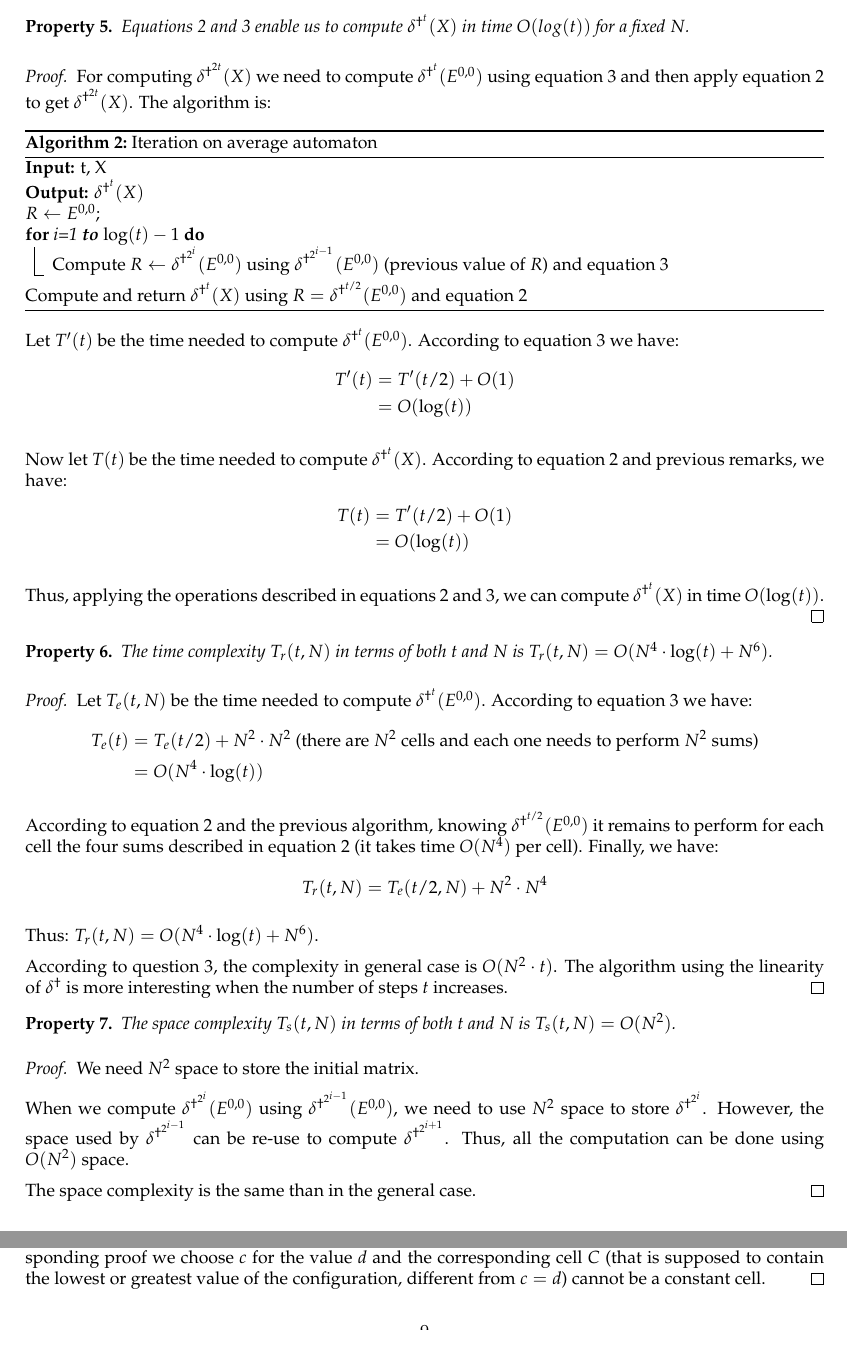
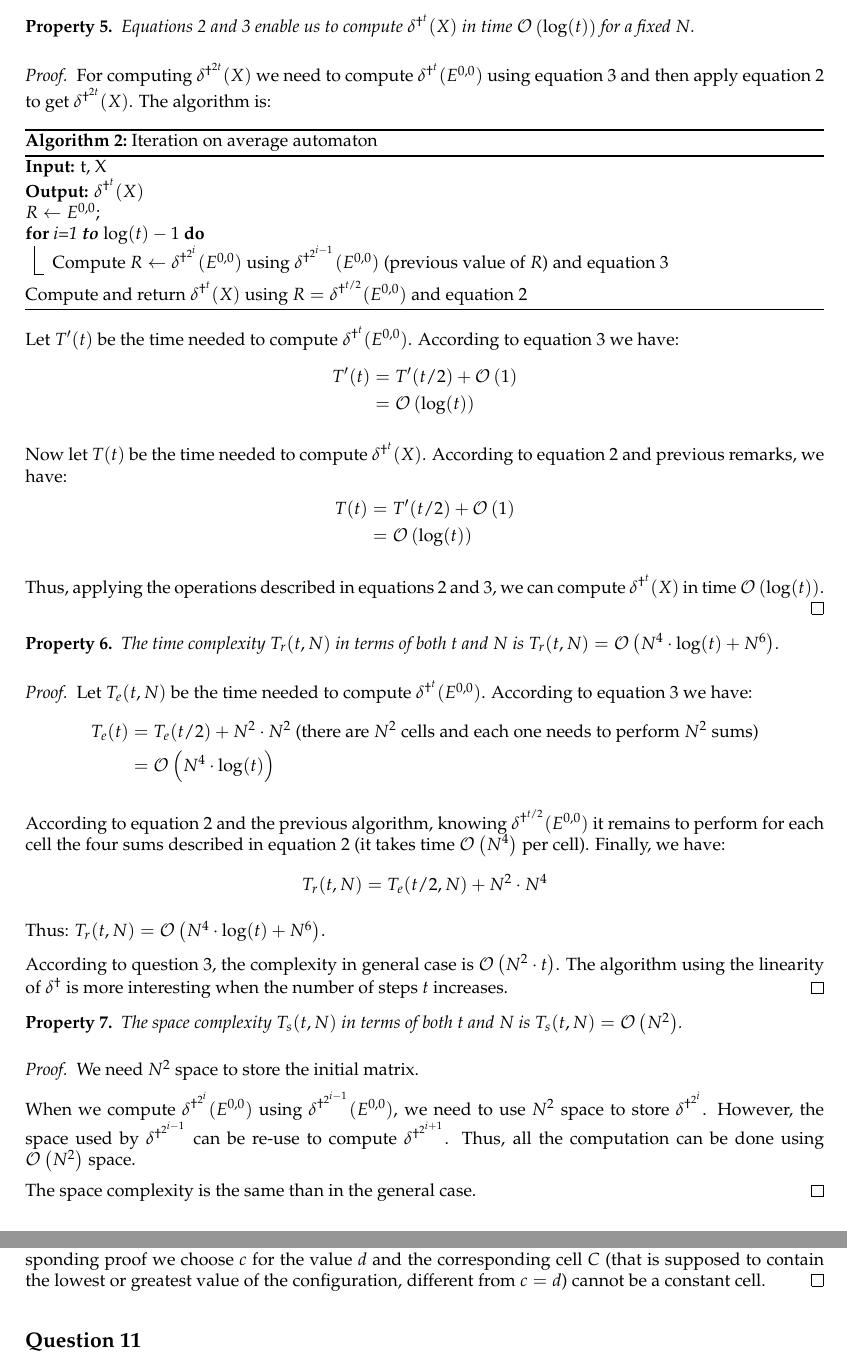
Before and after one commit to yhamoudi/heatEquation, a LaTeX document (Report/Report.tex): two parts of pages 5 and 9 of 10 before the commit and two parts of pages 5 and 10 of 10 after it, joined at a grey line, cut so that both start at the same text. Compiled offline with pdfLaTeX.

Commit message:
Big-O notation -> use \cplx

```diff
--- a/Report/Report.tex
+++ b/Report/Report.tex
@@ -263,7 +263,7 @@ Especially, for $X = E^{0,0}$:
 \end{equation}
 
 \begin{prop}
- Equations \ref{aveq} and \ref{avequnit} enable us to compute $\ddeltat(X)$ in time $O(log(t))$ for a fixed $N$.
+ Equations \ref{aveq} and \ref{avequnit} enable us to compute $\ddeltat(X)$ in time $\cplx{\log(t)}$ for a fixed $N$.
 \end{prop}
 
 \begin{proof}
@@ -284,49 +284,49 @@ For computing $\ddeltatt(X)$ we need to compute $\ddeltat(E^{0,0})$ using equati
 
  Let $T'(t)$ be the time needed to compute $\ddeltat(E^{0,0})$. According to equation \ref{avequnit} we have:
  \[\begin{split}
-    T'(t) & = T'(t/2) + O(1) \\
-         & = O(\log(t))
+    T'(t) & = T'(t/2) + \cplx{1}\\
+         & = \cplx{\log(t)}
    \end{split}
 \]
 
  Now let $T(t)$ be the time needed to compute $\ddeltat(X)$. According to equation \ref{aveq} and previous remarks, we have:
  \[\begin{split}
-    T(t) & = T'(t/2) + O(1) \\
-	 & = O(\log(t))
+    T(t) & = T'(t/2) + \cplx{1} \\
+    & = \cplx{\log(t)}
    \end{split}
 \]
 
- Thus, applying the operations described in equations \ref{aveq} and \ref{avequnit}, we can compute $\ddeltat(X)$ in time $O(\log(t))$.
+ Thus, applying the operations described in equations \ref{aveq} and \ref{avequnit}, we can compute $\ddeltat(X)$ in time $\cplx{\log(t)}$.
 \end{proof}
 
 \begin{prop}
- The time complexity $T_r(t,N)$ in terms of both $t$ and $N$ is $T_r(t,N) = O(N^4 \cdot \log(t) + N^6)$.
+ The time complexity $T_r(t,N)$ in terms of both $t$ and $N$ is $T_r(t,N) = \cplx{N^4 \cdot \log(t) + N^6}$.
 \end{prop}
 
 \begin{proof}
   Let $T_e(t,N)$ be the time needed to compute $\ddeltat(E^{0,0})$. According to equation \ref{avequnit} we have:
  \[\begin{split}
     T_e(t) & = T_e(t/2) + N^2 \cdot N^2 \text{ (there are } N^2 \text{ cells and each one needs to perform } N^2 \text{ sums)} \\
-         & = O(N^4 \cdot \log(t))
+         & = \cplx{N^4 \cdot \log(t)}
    \end{split}
 \]
 
-  According to equation \ref{aveq} and the previous algorithm, knowing $\delta^{\dag^{t/2}}(E^{0,0})$ it remains to perform for each cell the four sums described in equation \ref{aveq} (it takes time $O(N^4)$ per cell). Finally, we have:
+  According to equation \ref{aveq} and the previous algorithm, knowing $\delta^{\dag^{t/2}}(E^{0,0})$ it remains to perform for each cell the four sums described in equation \ref{aveq} (it takes time $\cplx{N^4}$ per cell). Finally, we have:
   \[ T_r(t,N) = T_e(t/2,N) + N^2 \cdot N^4\]
 
-  Thus: $T_r(t,N) = O(N^4 \cdot \log(t) + N^6)$.
+  Thus: $T_r(t,N) = \cplx{N^4 \cdot \log(t) + N^6}$.
 
-  According to question 3, the complexity in general case is $O(N^2 \cdot t)$. The algorithm using the linearity of $\ddelta$ is more interesting when the number of steps $t$ increases.
+  According to question 3, the complexity in general case is $\cplx{N^2 \cdot t}$. The algorithm using the linearity of $\ddelta$ is more interesting when the number of steps $t$ increases.
 \end{proof}
 
 \begin{prop}
- The space complexity $T_s(t,N)$ in terms of both $t$ and $N$ is $T_s(t,N) = O(N^2)$.
+ The space complexity $T_s(t,N)$ in terms of both $t$ and $N$ is $T_s(t,N) = \cplx{N^2}$.
 \end{prop}
 
 \begin{proof}
  We need $N^2$ space to store the initial matrix.
 
- When we compute $\delta^{\dag^{2^i}}(E^{0,0})$ using $\delta^{\dag^{2^{i-1}}}(E^{0,0})$, we need to use $N^2$ space to store $\delta^{\dag^{2^i}}$. However, the space used by $\delta^{\dag^{2^{i-1}}}$ can be re-use to compute $\delta^{\dag^{2^{i+1}}}$. Thus, all the computation can be done using $O(N^2)$ space.
+ When we compute $\delta^{\dag^{2^i}}(E^{0,0})$ using $\delta^{\dag^{2^{i-1}}}(E^{0,0})$, we need to use $N^2$ space to store $\delta^{\dag^{2^i}}$. However, the space used by $\delta^{\dag^{2^{i-1}}}$ can be re-use to compute $\delta^{\dag^{2^{i+1}}}$. Thus, all the computation can be done using $\cplx{N^2}$ space.
 
  The space complexity is the same than in the general case.
 \end{proof}
```
Also changed, not shown: Report/Report.pdf, Report/Report.tex (18 more changed lines).
